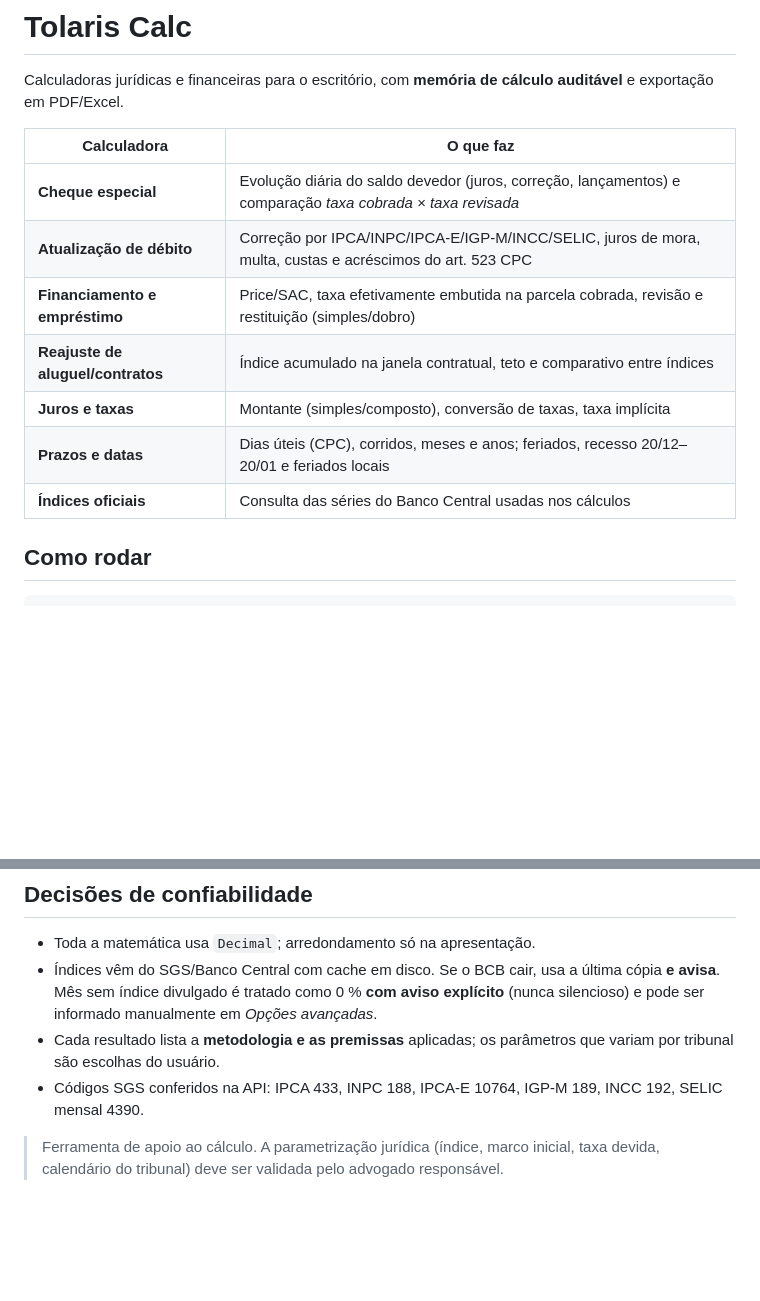
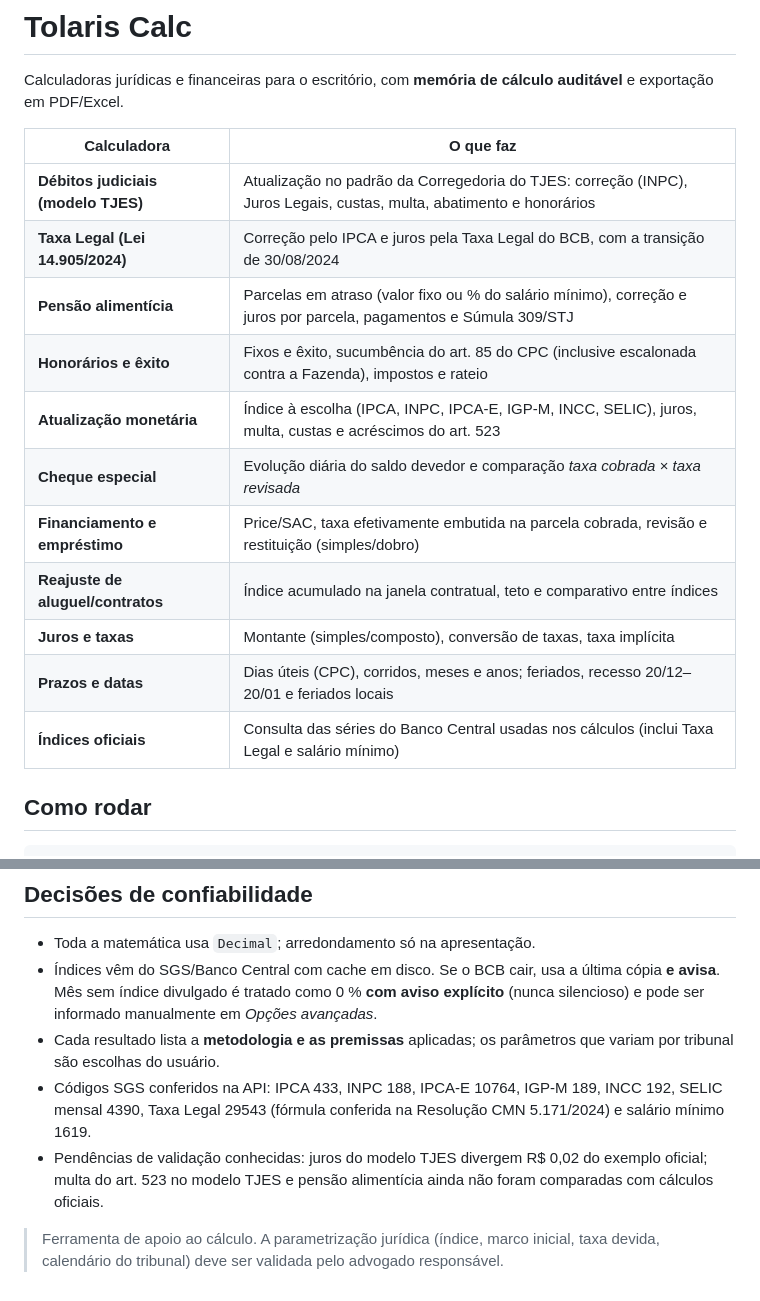
Before and after one commit to DeOliveiralucasThiago/Tolaris-Calc, a Markdown page: README.md, 2 parts joined by grey strips. Rendered like a GitHub page; blank space fills up the shorter version.

Commit message:
README: lista todas as calculadoras e as pendências de validação
Co-Authored-By: Claude Sonnet 5.5 <noreply@anthropic.com>
Claude-Session: https://claude.ai/code/session_01YbNznrmcUhPxEmmkpLxEtv

```diff
--- a/README.md
+++ b/README.md
@@ -4,13 +4,17 @@ Calculadoras jurídicas e financeiras para o escritório, com **memória de cál
 
 | Calculadora | O que faz |
 |---|---|
-| **Cheque especial** | Evolução diária do saldo devedor (juros, correção, lançamentos) e comparação *taxa cobrada × taxa revisada* |
-| **Atualização de débito** | Correção por IPCA/INPC/IPCA-E/IGP-M/INCC/SELIC, juros de mora, multa, custas e acréscimos do art. 523 CPC |
+| **Débitos judiciais (modelo TJES)** | Atualização no padrão da Corregedoria do TJES: correção (INPC), Juros Legais, custas, multa, abatimento e honorários |
+| **Taxa Legal (Lei 14.905/2024)** | Correção pelo IPCA e juros pela Taxa Legal do BCB, com a transição de 30/08/2024 |
+| **Pensão alimentícia** | Parcelas em atraso (valor fixo ou % do salário mínimo), correção e juros por parcela, pagamentos e Súmula 309/STJ |
+| **Honorários e êxito** | Fixos e êxito, sucumbência do art. 85 do CPC (inclusive escalonada contra a Fazenda), impostos e rateio |
+| **Atualização monetária** | Índice à escolha (IPCA, INPC, IPCA-E, IGP-M, INCC, SELIC), juros, multa, custas e acréscimos do art. 523 |
+| **Cheque especial** | Evolução diária do saldo devedor e comparação *taxa cobrada × taxa revisada* |
 | **Financiamento e empréstimo** | Price/SAC, taxa efetivamente embutida na parcela cobrada, revisão e restituição (simples/dobro) |
 | **Reajuste de aluguel/contratos** | Índice acumulado na janela contratual, teto e comparativo entre índices |
 | **Juros e taxas** | Montante (simples/composto), conversão de taxas, taxa implícita |
 | **Prazos e datas** | Dias úteis (CPC), corridos, meses e anos; feriados, recesso 20/12–20/01 e feriados locais |
-| **Índices oficiais** | Consulta das séries do Banco Central usadas nos cálculos |
+| **Índices oficiais** | Consulta das séries do Banco Central usadas nos cálculos (inclui Taxa Legal e salário mínimo) |
 
 ## Como rodar
 
@@ -49,7 +53,10 @@ tests/                 resultados conferidos à mão
 - Índices vêm do SGS/Banco Central com cache em disco. Se o BCB cair, usa a última cópia **e avisa**. Mês sem índice divulgado
   é tratado como 0 % **com aviso explícito** (nunca silencioso) e pode ser informado manualmente em *Opções avançadas*.
 - Cada resultado lista a **metodologia e as premissas** aplicadas; os parâmetros que variam por tribunal são escolhas do usuário.
-- Códigos SGS conferidos na API: IPCA 433, INPC 188, IPCA-E 10764, IGP-M 189, INCC 192, SELIC mensal 4390.
+- Códigos SGS conferidos na API: IPCA 433, INPC 188, IPCA-E 10764, IGP-M 189, INCC 192, SELIC mensal 4390, Taxa Legal 29543
+  (fórmula conferida na Resolução CMN 5.171/2024) e salário mínimo 1619.
+- Pendências de validação conhecidas: juros do modelo TJES divergem R$ 0,02 do exemplo oficial; multa do art. 523 no modelo TJES
+  e pensão alimentícia ainda não foram comparadas com cálculos oficiais.
 
 > Ferramenta de apoio ao cálculo. A parametrização jurídica (índice, marco inicial, taxa devida, calendário do tribunal)
 > deve ser validada pelo advogado responsável.
```
